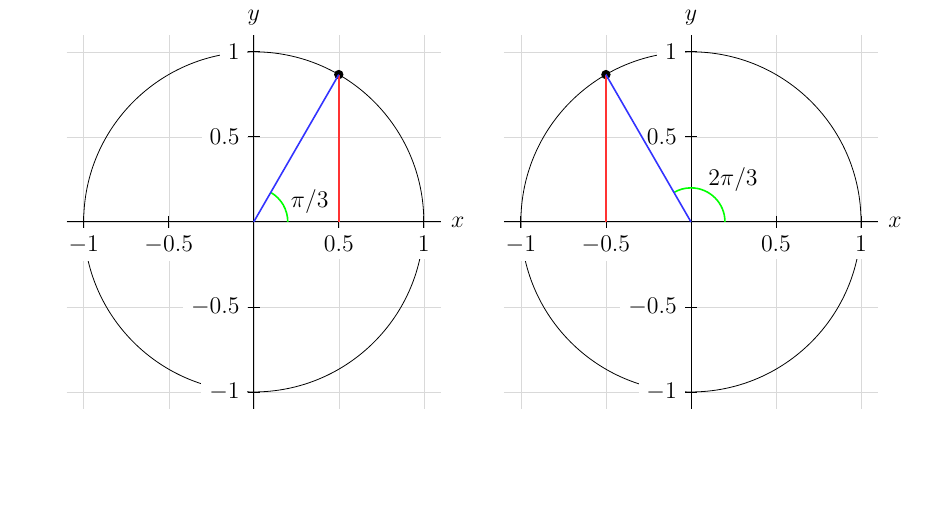
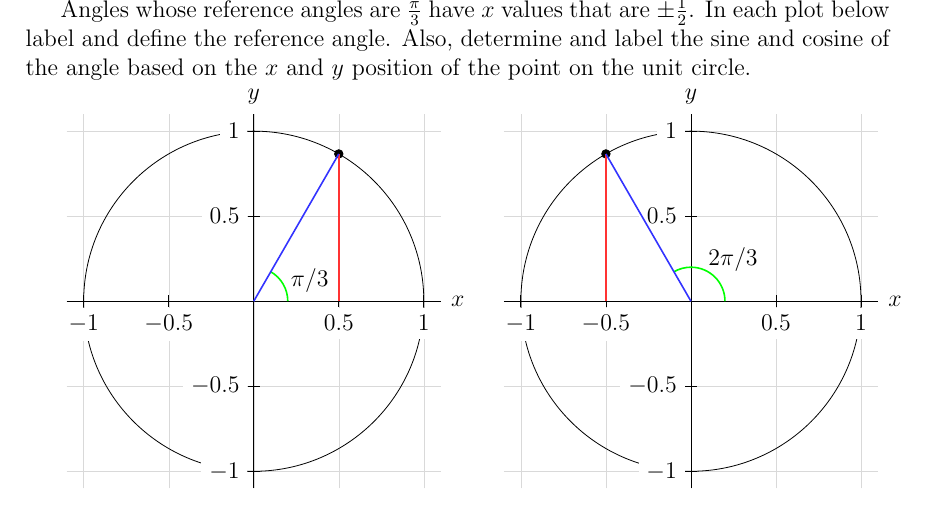
Before and after one commit to KellyBlack/Precalculus, a LaTeX thesis (labManual.tex, which reads angles/section_sineCosine.tex): part of page 128 of 193, cut at the place of the change, the shorter picture padded with empty space. Compiled offline with pdfLaTeX.

Commit message:
Added a note about angles whose reference is pi/3

```diff
--- a/angles/section_sineCosine.tex
+++ b/angles/section_sineCosine.tex
@@ -291,6 +291,12 @@ based on the $x$ and $y$ position of the point on the unit circle.
 
 \clearpage
 
+Angles whose reference angles are $\frac{\pi}{3}$ have $x$ values that
+are $\pm\half$. In each plot below label and define the reference
+angle. Also, determine and label the sine and cosine of the angle
+based on the $x$ and $y$ position of the point on the unit circle.
+
+
 \begin{minipage}{0.5\linewidth}
 \begin{tikzpicture}[scale=3]
     \unitcircleAxes{60}
```
Also changed, not shown: labManual.pdf.
